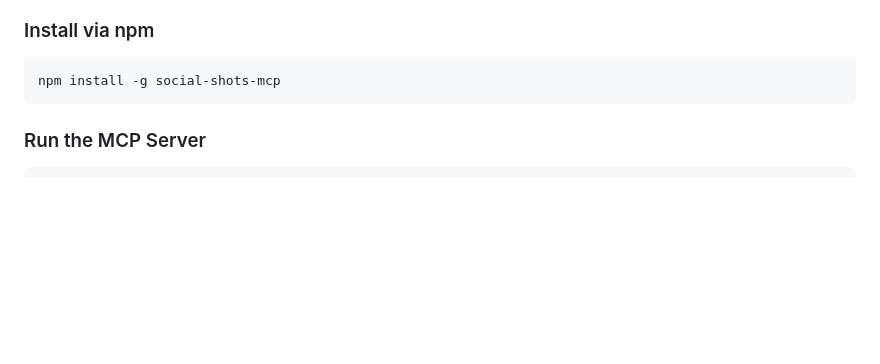
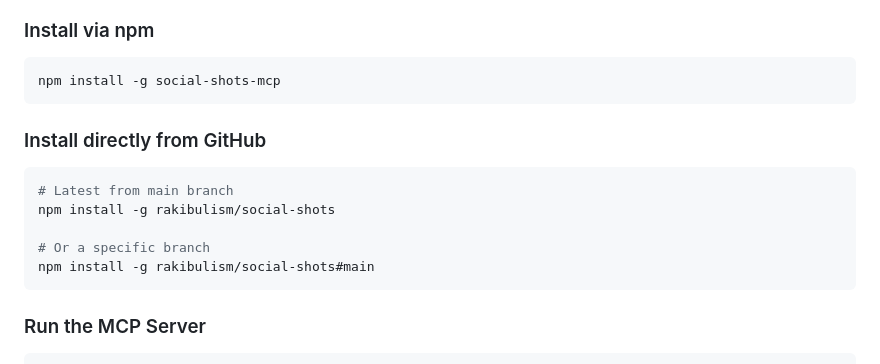
Before and after one commit to rakibulism/ui-mcp, a Markdown page: README.md, the part around the change. GitHub-like rendering; blank space fills up the shorter version.

Commit message:
docs: add GitHub install alternative to README

````diff
--- a/README.md
+++ b/README.md
@@ -14,6 +14,16 @@ A curated collection of UI/UX design shot assets by **Rakibul**, published as an
 
 ```bash
 npm install -g social-shots-mcp
+```
+
+### Install directly from GitHub
+
+```bash
+# Latest from main branch
+npm install -g rakibulism/social-shots
+
+# Or a specific branch
+npm install -g rakibulism/social-shots#main
 ```
 
 ### Run the MCP Server
````
